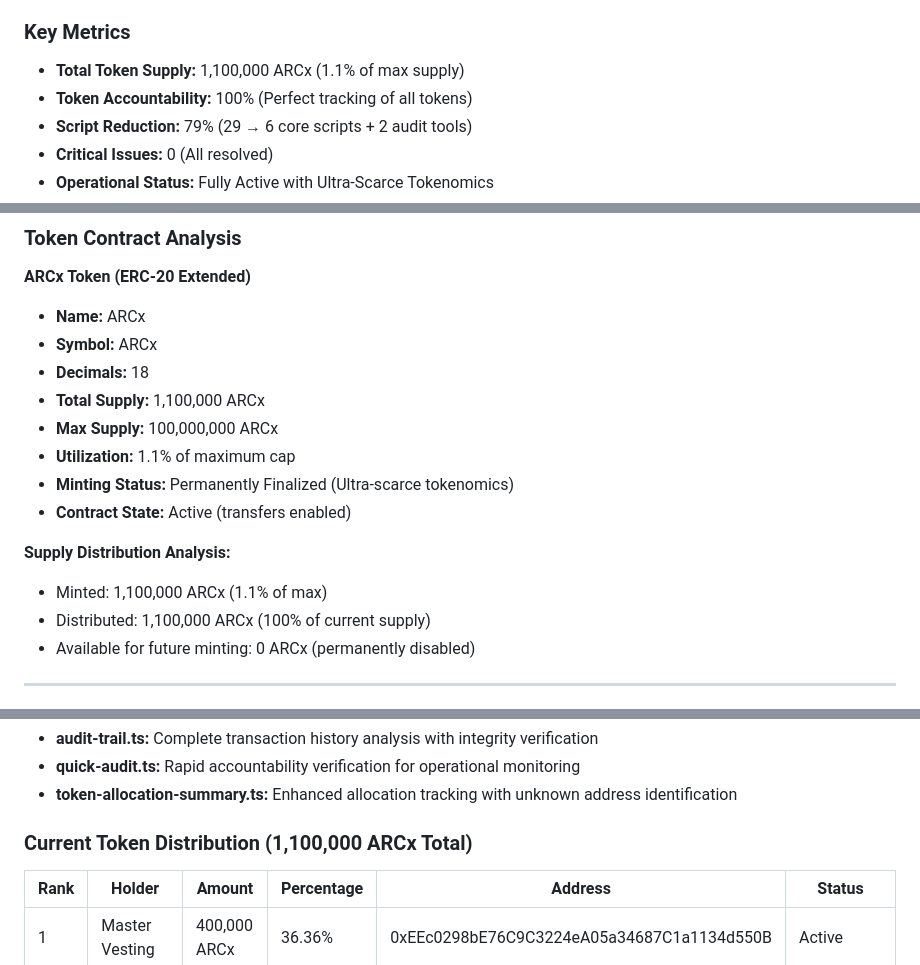
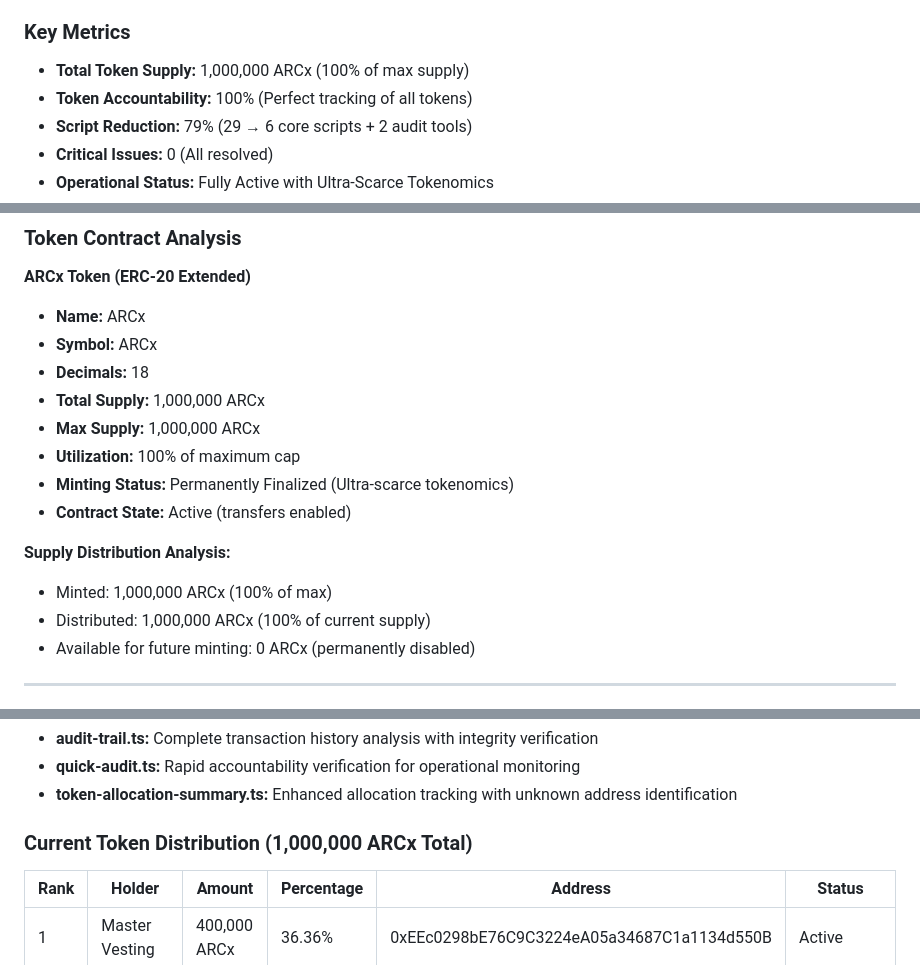
Before and after one commit to Artifact-Virtual/arcx_token, a Markdown page: report.md, 3 parts joined by grey strips. GitHub-like rendering.

```diff
--- a/report.md
+++ b/report.md
@@ -14,7 +14,7 @@
 The ARCx token ecosystem is fully operational on Base L2 with all core components functional. A comprehensive script consolidation reduced codebase complexity by 73% while maintaining full functionality. All critical infrastructure issues have been resolved, and complete token accountability has been achieved through battle-tested comprehensive audit trail implementation.
 
 ### Key Metrics
-- **Total Token Supply:** 1,100,000 ARCx (1.1% of max supply)
+- **Total Token Supply:** 1,000,000 ARCx (100% of max supply)
 - **Token Accountability:** 100% (Perfect tracking of all tokens)
 - **Script Reduction:** 79% (29 → 6 core scripts + 2 audit tools)
 - **Critical Issues:** 0 (All resolved)
@@ -41,15 +41,15 @@ The ARCx token ecosystem is fully operational on Base L2 with all core component
 - **Name:** ARCx
 - **Symbol:** ARCx
 - **Decimals:** 18
-- **Total Supply:** 1,100,000 ARCx
-- **Max Supply:** 100,000,000 ARCx
-- **Utilization:** 1.1% of maximum cap
+- **Total Supply:** 1,000,000 ARCx
+- **Max Supply:** 1,000,000 ARCx
+- **Utilization:** 100% of maximum cap
 - **Minting Status:** Permanently Finalized (Ultra-scarce tokenomics)
 - **Contract State:** Active (transfers enabled)
 
 **Supply Distribution Analysis:**
-- Minted: 1,100,000 ARCx (1.1% of max)
-- Distributed: 1,100,000 ARCx (100% of current supply)
+- Minted: 1,000,000 ARCx (100% of max)
+- Distributed: 1,000,000 ARCx (100% of current supply)
 - Available for future minting: 0 ARCx (permanently disabled)
 
 ---
@@ -65,7 +65,7 @@ The ARCx token ecosystem is fully operational on Base L2 with all core component
 - **quick-audit.ts:** Rapid accountability verification for operational monitoring
 - **token-allocation-summary.ts:** Enhanced allocation tracking with unknown address identification
 
-### Current Token Distribution (1,100,000 ARCx Total)
+### Current Token Distribution (1,000,000 ARCx Total)
 
 | Rank | Holder | Amount | Percentage | Address | Status |
 |------|--------|--------|------------|---------|---------|
```
Also changed, not shown: other parts of report.md (+2 -2 lines), README.md (+37 -22 lines).
